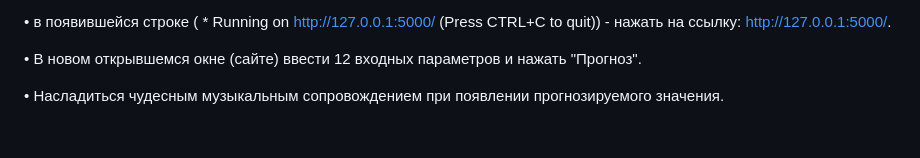
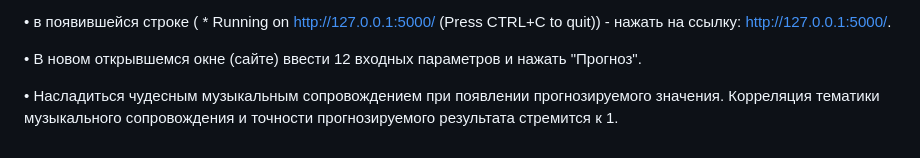
Before and after one commit to bls-89/BMSTU, a Markdown page: README.md, the part around the change. GitHub-like rendering.

```diff
--- a/README.md
+++ b/README.md
@@ -31,4 +31,4 @@ ___________________________________________________________________
 
    •	В новом открывшемся окне (сайте) ввести 12 входных параметров и нажать "Прогноз".
 
-   •	Насладиться чудесным музыкальным сопровождением при появлении прогнозируемого значения.
+   •	Насладиться чудесным музыкальным сопровождением при появлении прогнозируемого значения. Корреляция тематики музыкального сопровождения и точности прогнозируемого результата стремится к 1.
```
